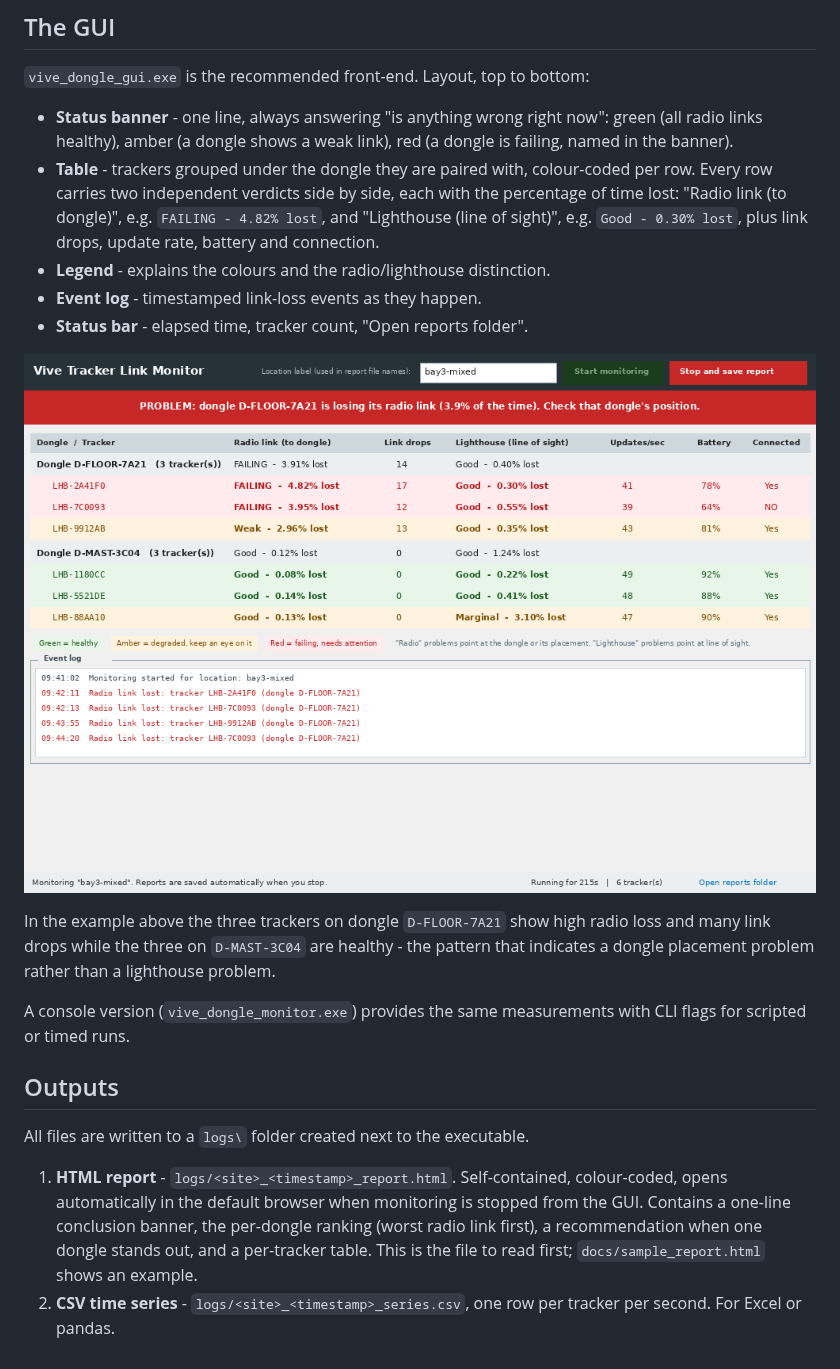
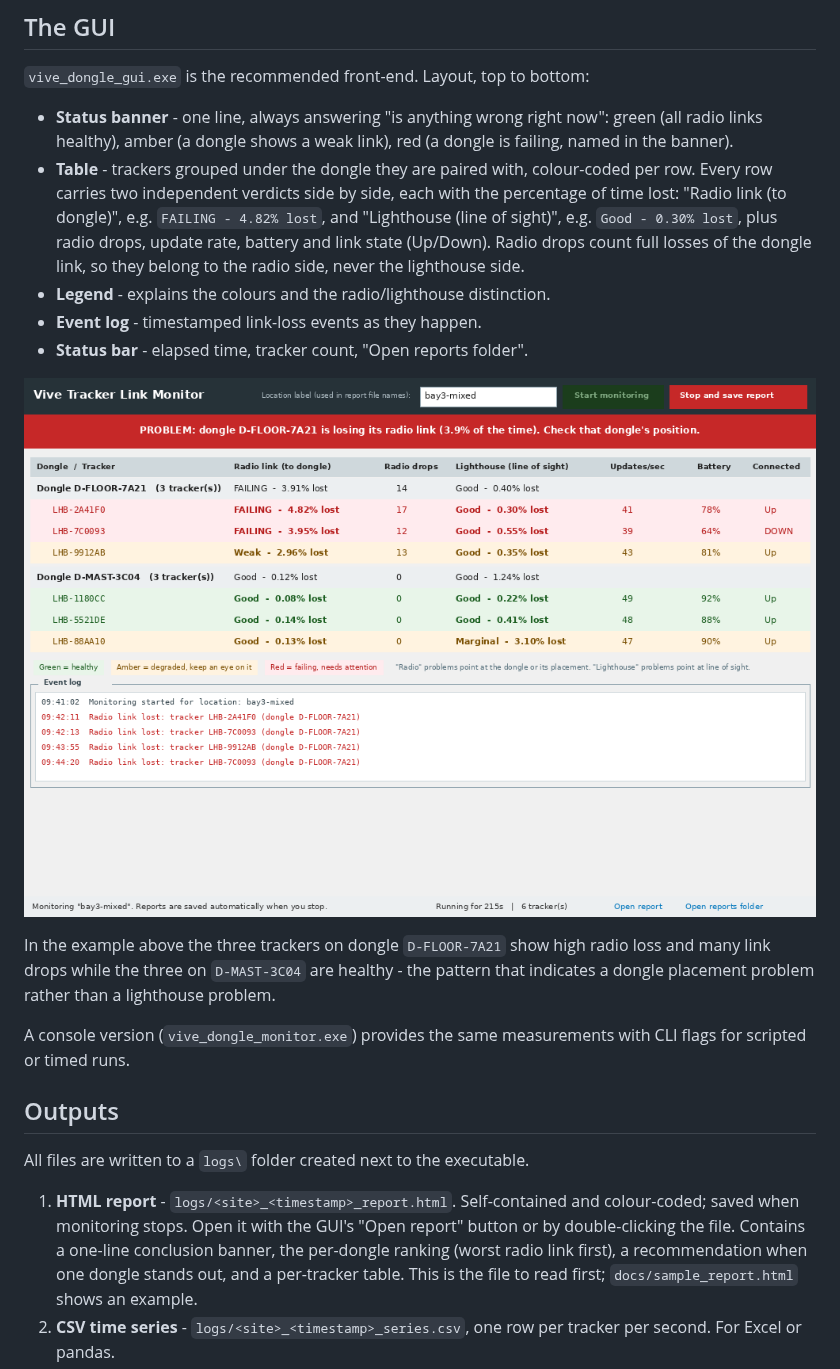
Before and after one commit to solacium-tech/vive, a Markdown page: README.md, the part around the change. Rendered like a GitHub page; pictures changed too: docs/gui_preview.png.

```diff
--- a/README.md
+++ b/README.md
@@ -43,7 +43,9 @@ RF, not to the lighthouses.
   colour-coded per row. Every row carries two independent verdicts side by
   side, each with the percentage of time lost: "Radio link (to dongle)",
   e.g. `FAILING - 4.82% lost`, and "Lighthouse (line of sight)", e.g.
-  `Good - 0.30% lost`, plus link drops, update rate, battery and connection.
+  `Good - 0.30% lost`, plus radio drops, update rate, battery and link state
+  (Up/Down). Radio drops count full losses of the dongle link, so they belong
+  to the radio side, never the lighthouse side.
 - **Legend** - explains the colours and the radio/lighthouse distinction.
 - **Event log** - timestamped link-loss events as they happen.
 - **Status bar** - elapsed time, tracker count, "Open reports folder".
@@ -62,9 +64,10 @@ with CLI flags for scripted or timed runs.
 
 All files are written to a `logs\` folder created next to the executable.
 
-1. **HTML report** - `logs/<site>_<timestamp>_report.html`. Self-contained,
-   colour-coded, opens automatically in the default browser when monitoring
-   is stopped from the GUI. Contains a one-line conclusion banner, the
+1. **HTML report** - `logs/<site>_<timestamp>_report.html`. Self-contained
+   and colour-coded; saved when monitoring stops. Open it with the GUI's
+   "Open report" button or by double-clicking the file. Contains a one-line
+   conclusion banner, the
    per-dongle ranking (worst radio link first), a recommendation when one
    dongle stands out, and a per-tracker table. This is the file to read
    first; `docs/sample_report.html` shows an example.
```
Also changed, not shown: 3 other files.
